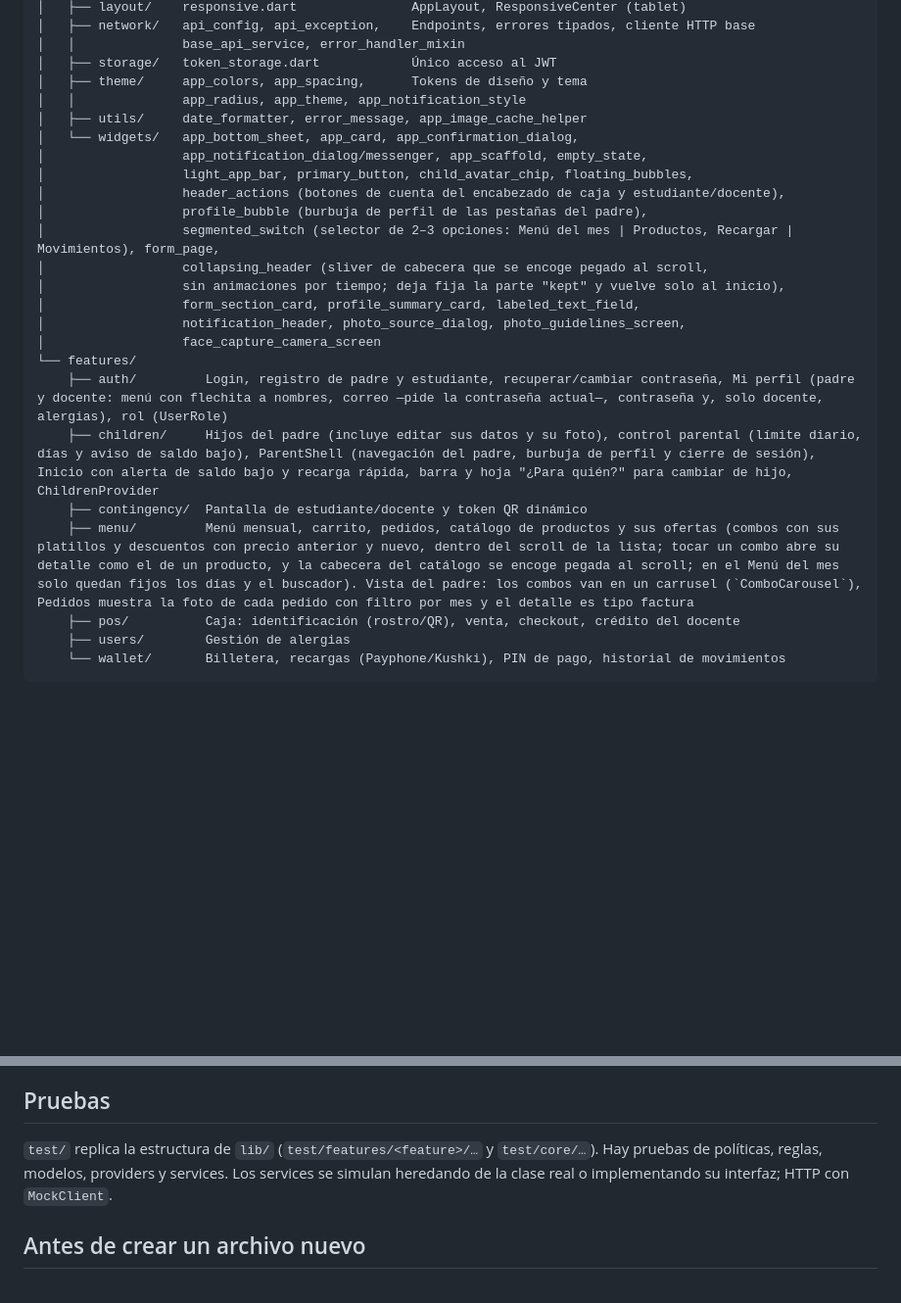
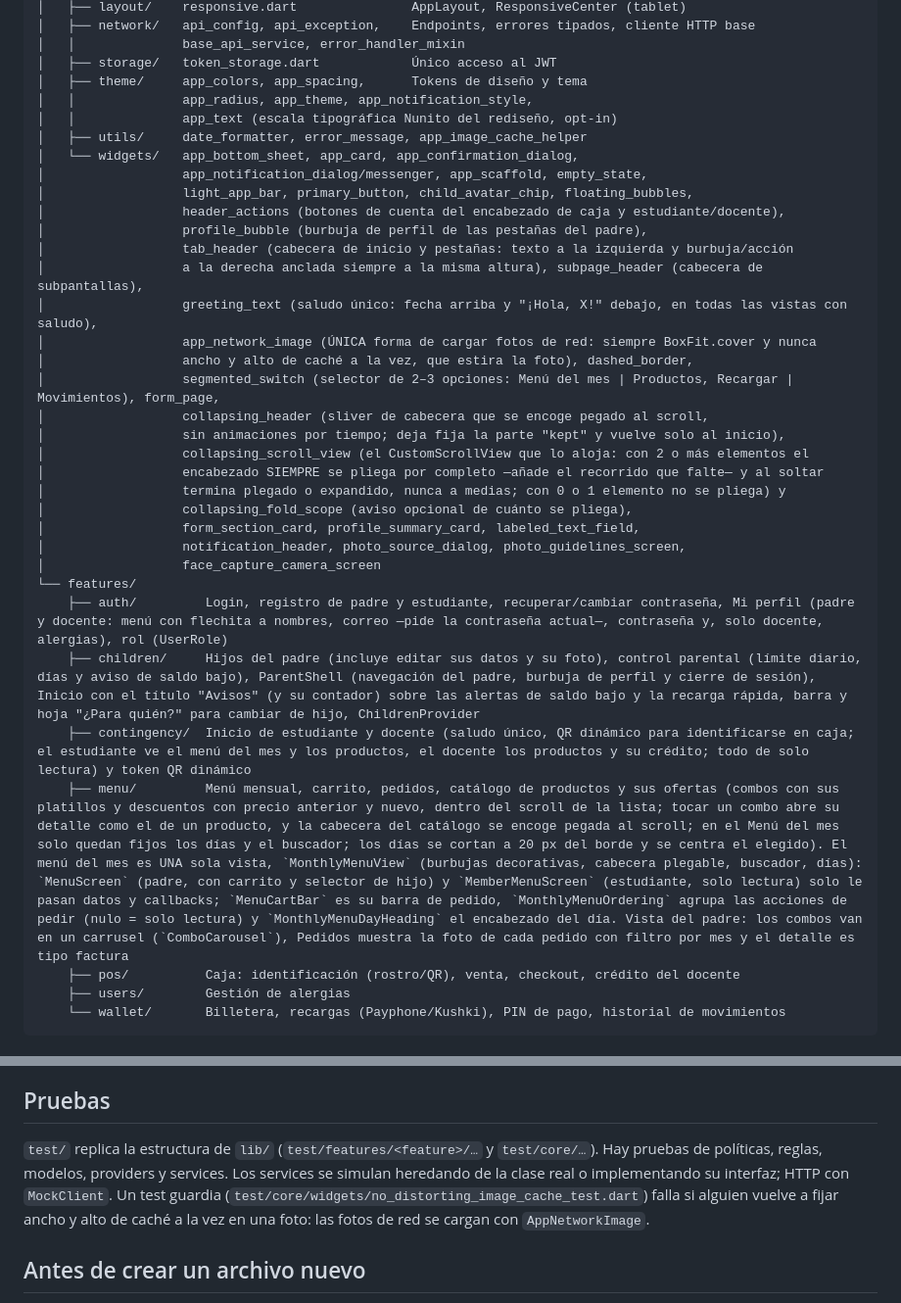
Before and after one commit to Crhystel/delycattessen_flutter, a Markdown page: ARQUITECTURA.md, 2 parts joined by grey strips. Shown at 98% size. GitHub-like rendering; blank space fills up the shorter version.

Commit message:
docs: documentar los widgets compartidos nuevos y el menú del mes unificado

```diff
--- a/ARQUITECTURA.md
+++ b/ARQUITECTURA.md
@@ -16,24 +16,34 @@ lib/
 │   │              base_api_service, error_handler_mixin
 │   ├── storage/   token_storage.dart            Único acceso al JWT
 │   ├── theme/     app_colors, app_spacing,      Tokens de diseño y tema
-│   │              app_radius, app_theme, app_notification_style
+│   │              app_radius, app_theme, app_notification_style,
+│   │              app_text (escala tipográfica Nunito del rediseño, opt-in)
 │   ├── utils/     date_formatter, error_message, app_image_cache_helper
 │   └── widgets/   app_bottom_sheet, app_card, app_confirmation_dialog,
 │                  app_notification_dialog/messenger, app_scaffold, empty_state,
 │                  light_app_bar, primary_button, child_avatar_chip, floating_bubbles,
 │                  header_actions (botones de cuenta del encabezado de caja y estudiante/docente),
 │                  profile_bubble (burbuja de perfil de las pestañas del padre),
+│                  tab_header (cabecera de inicio y pestañas: texto a la izquierda y burbuja/acción
+│                  a la derecha anclada siempre a la misma altura), subpage_header (cabecera de subpantallas),
+│                  greeting_text (saludo único: fecha arriba y "¡Hola, X!" debajo, en todas las vistas con saludo),
+│                  app_network_image (ÚNICA forma de cargar fotos de red: siempre BoxFit.cover y nunca
+│                  ancho y alto de caché a la vez, que estira la foto), dashed_border,
 │                  segmented_switch (selector de 2–3 opciones: Menú del mes | Productos, Recargar | Movimientos), form_page,
 │                  collapsing_header (sliver de cabecera que se encoge pegado al scroll,
 │                  sin animaciones por tiempo; deja fija la parte "kept" y vuelve solo al inicio),
+│                  collapsing_scroll_view (el CustomScrollView que lo aloja: con 2 o más elementos el
+│                  encabezado SIEMPRE se pliega por completo —añade el recorrido que falte— y al soltar
+│                  termina plegado o expandido, nunca a medias; con 0 o 1 elemento no se pliega) y
+│                  collapsing_fold_scope (aviso opcional de cuánto se pliega),
 │                  form_section_card, profile_summary_card, labeled_text_field,
 │                  notification_header, photo_source_dialog, photo_guidelines_screen,
 │                  face_capture_camera_screen
 └── features/
     ├── auth/         Login, registro de padre y estudiante, recuperar/cambiar contraseña, Mi perfil (padre y docente: menú con flechita a nombres, correo —pide la contraseña actual—, contraseña y, solo docente, alergias), rol (UserRole)
-    ├── children/     Hijos del padre (incluye editar sus datos y su foto), control parental (límite diario, días y aviso de saldo bajo), ParentShell (navegación del padre, burbuja de perfil y cierre de sesión), Inicio con alerta de saldo bajo y recarga rápida, barra y hoja "¿Para quién?" para cambiar de hijo, ChildrenProvider
-    ├── contingency/  Pantalla de estudiante/docente y token QR dinámico
-    ├── menu/         Menú mensual, carrito, pedidos, catálogo de productos y sus ofertas (combos con sus platillos y descuentos con precio anterior y nuevo, dentro del scroll de la lista; tocar un combo abre su detalle como el de un producto, y la cabecera del catálogo se encoge pegada al scroll; en el Menú del mes solo quedan fijos los días y el buscador). Vista del padre: los combos van en un carrusel (`ComboCarousel`), Pedidos muestra la foto de cada pedido con filtro por mes y el detalle es tipo factura
+    ├── children/     Hijos del padre (incluye editar sus datos y su foto), control parental (límite diario, días y aviso de saldo bajo), ParentShell (navegación del padre, burbuja de perfil y cierre de sesión), Inicio con el título "Avisos" (y su contador) sobre las alertas de saldo bajo y la recarga rápida, barra y hoja "¿Para quién?" para cambiar de hijo, ChildrenProvider
+    ├── contingency/  Inicio de estudiante y docente (saludo único, QR dinámico para identificarse en caja; el estudiante ve el menú del mes y los productos, el docente los productos y su crédito; todo de solo lectura) y token QR dinámico
+    ├── menu/         Menú mensual, carrito, pedidos, catálogo de productos y sus ofertas (combos con sus platillos y descuentos con precio anterior y nuevo, dentro del scroll de la lista; tocar un combo abre su detalle como el de un producto, y la cabecera del catálogo se encoge pegada al scroll; en el Menú del mes solo quedan fijos los días y el buscador; los días se cortan a 20 px del borde y se centra el elegido). El menú del mes es UNA sola vista, `MonthlyMenuView` (burbujas decorativas, cabecera plegable, buscador, días): `MenuScreen` (padre, con carrito y selector de hijo) y `MemberMenuScreen` (estudiante, solo lectura) solo le pasan datos y callbacks; `MenuCartBar` es su barra de pedido, `MonthlyMenuOrdering` agrupa las acciones de pedir (nulo = solo lectura) y `MonthlyMenuDayHeading` el encabezado del día. Vista del padre: los combos van en un carrusel (`ComboCarousel`), Pedidos muestra la foto de cada pedido con filtro por mes y el detalle es tipo factura
     ├── pos/          Caja: identificación (rostro/QR), venta, checkout, crédito del docente
     ├── users/        Gestión de alergias
     └── wallet/       Billetera, recargas (Payphone/Kushki), PIN de pago, historial de movimientos
@@ -96,7 +106,7 @@ Las imágenes y logos van en `assets/images/` (declarada en `pubspec.yaml`) y lo
 
 ## Pruebas
 
-`test/` replica la estructura de `lib/` (`test/features/<feature>/…` y `test/core/…`). Hay pruebas de políticas, reglas, modelos, providers y services. Los services se simulan heredando de la clase real o implementando su interfaz; HTTP con `MockClient`.
+`test/` replica la estructura de `lib/` (`test/features/<feature>/…` y `test/core/…`). Hay pruebas de políticas, reglas, modelos, providers y services. Los services se simulan heredando de la clase real o implementando su interfaz; HTTP con `MockClient`. Un test guardia (`test/core/widgets/no_distorting_image_cache_test.dart`) falla si alguien vuelve a fijar ancho y alto de caché a la vez en una foto: las fotos de red se cargan con `AppNetworkImage`.
 
 ## Antes de crear un archivo nuevo
 
```
